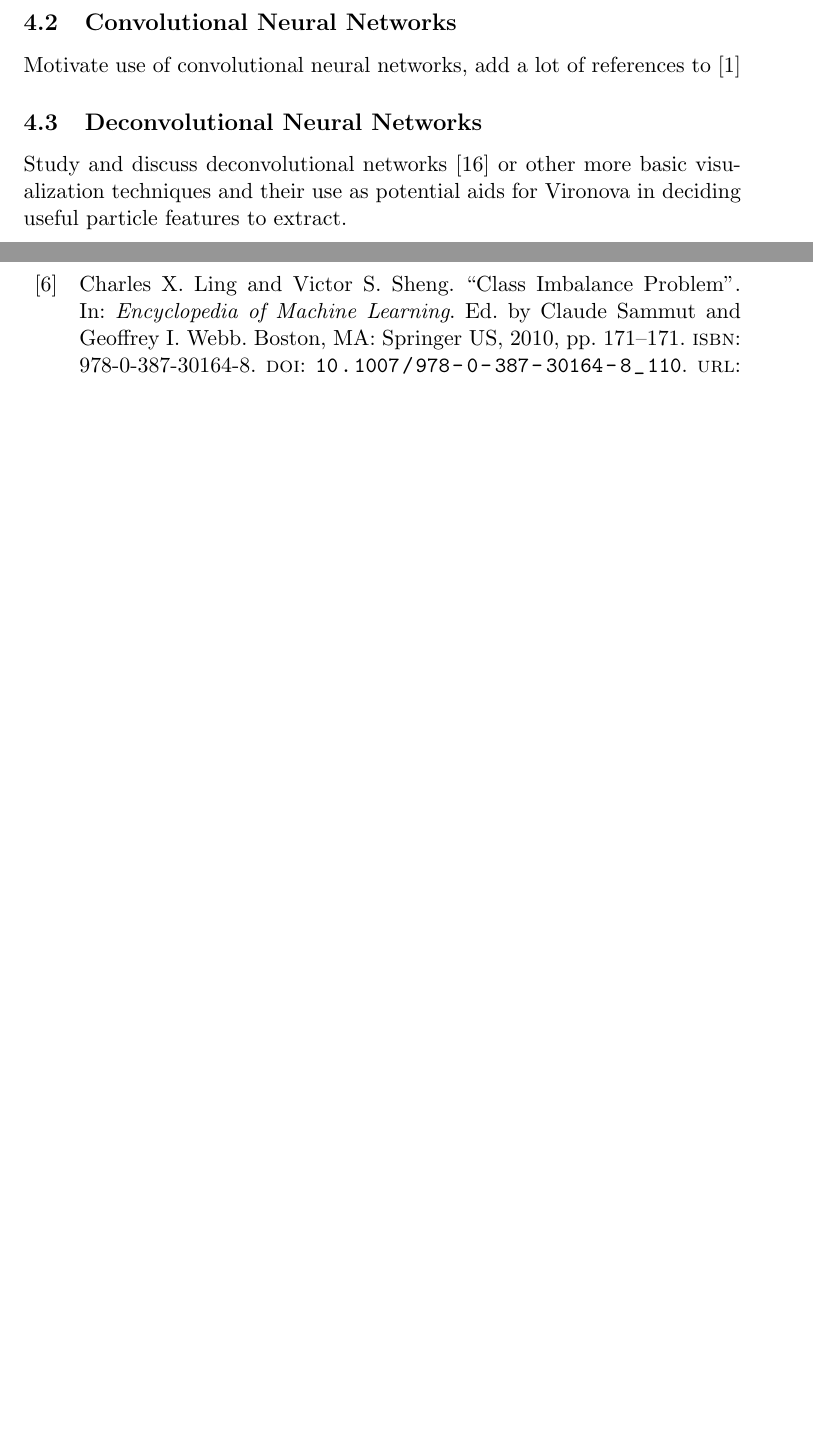
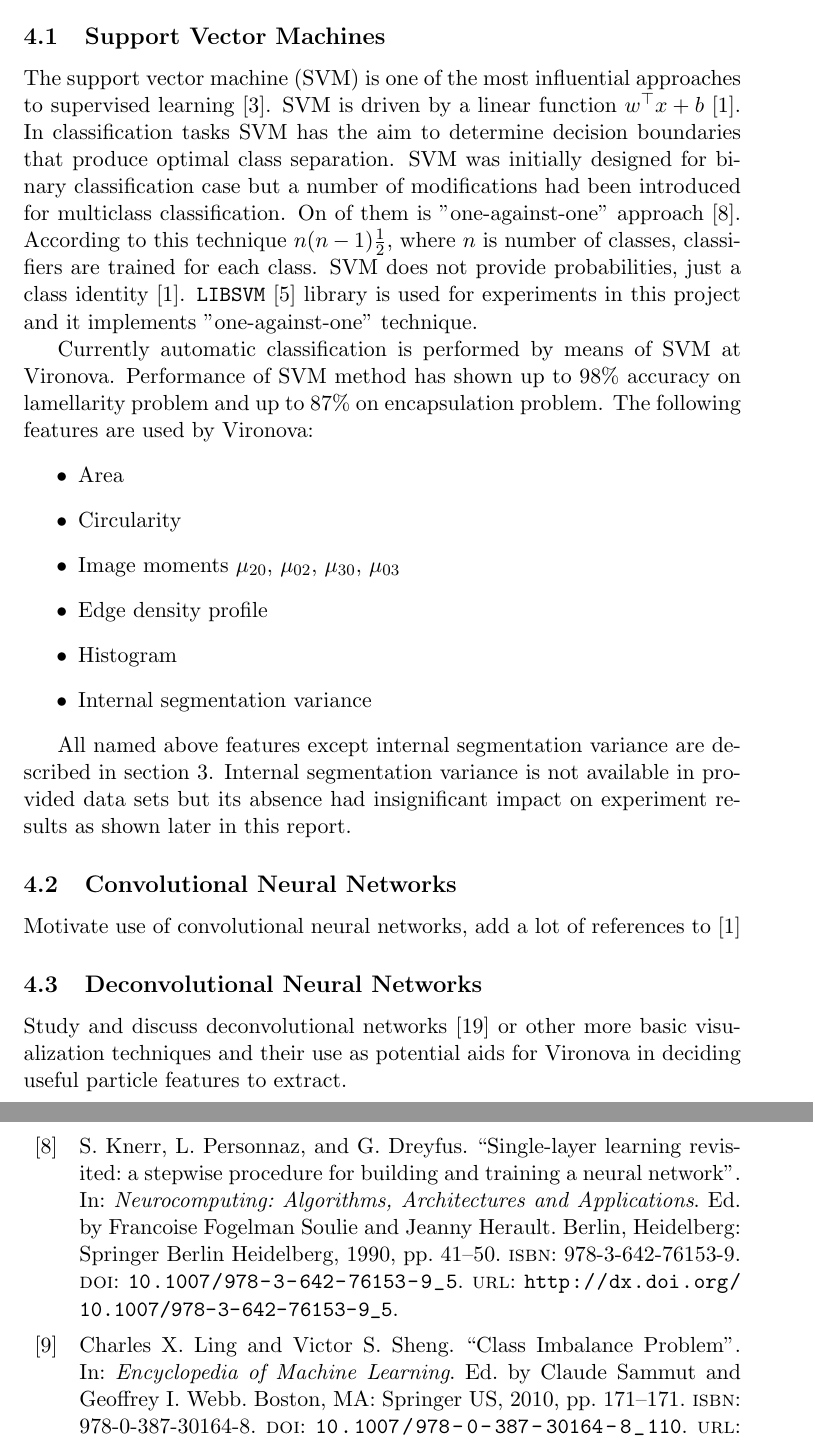
Before and after one commit to grishasergei/uu-thesis-report, a LaTeX thesis (thesis.tex): two parts of pages 8 and 24 of 25 before the commit and two parts of pages 7 and 26 of 27 after it, joined at a grey line, cut at the place of the change, the shorter picture padded with empty space. Compiled offline with pdfLaTeX.

Commit message:
wrote section about SVM

```diff
--- a/thesis.tex
+++ b/thesis.tex
@@ -214,7 +214,27 @@ Both data sets contain following features:
 
 \section{Methodology}
 
+\subsection{Support Vector Machines}
+\label{sec:svm}
+The support vector machine (SVM) is one of the most influential approaches to supervised learning~\cite{Boser:1992:TAO:130385.130401}. SVM is driven by a linear function $w^\top x + b$~\cite{dl_book}. In classification tasks SVM has the aim to determine decision boundaries that produce optimal class separation. SVM was initially designed for binary classification case but a number of modifications had been introduced for multiclass classification. On of them is "one-against-one" approach~\cite{Knerr1990}. According to this technique $n (n-1)\frac{1}{2}$, where $n$ is number of classes, classifiers are trained for each class. SVM does not provide probabilities, just a class identity~\cite{dl_book}. \texttt{LIBSVM}~\cite{CC01a} library is used for experiments in this project and it implements "one-against-one" technique.
 
+Currently automatic classification is performed by means of SVM at Vironova. Performance of SVM method has shown up to $98\%$ accuracy on lamellarity problem and up to $87\%$ on encapsulation problem. The following features are used by Vironova:
+\begin{itemize}
+\item Area
+\item Circularity
+\item Image moments $\mu_{20}$, $\mu_{02}$, $\mu_{30}$, $\mu_{03}$
+\item Edge density profile
+\item Histogram
+\item Internal segmentation variance
+\end{itemize}
+
+All named above features except internal segmentation variance are described in section~\ref{sec:dataset}. Internal segmentation variance is not available in provided data sets but its absence had insignificant impact on experiment results as shown later in this report.
+
+\subsection{Convolutional Neural Networks}
+Motivate use of convolutional neural networks, add a lot of references to~\cite{dl_book}
+
+\subsection{Deconvolutional Neural Networks}
+Study and discuss deconvolutional networks~\cite{DBLP:journals/corr/ZeilerF13} or other more basic visualization techniques and their use as potential aids for Vironova in deciding useful particle features to extract.
 
 \subsection{Performance measures}
 
@@ -263,12 +283,6 @@ NPV = \frac{TN}{TN + FN}
 \end{equation*}
 
 Presented above measures allow more detailed analysis of classifier performance and can clearly illustrate eventual bias of a classifier towards some class or classes.
-
-\subsection{Convolutional Neural Networks}
-Motivate use of convolutional neural networks, add a lot of references to~\cite{dl_book}
-
-\subsection{Deconvolutional Neural Networks}
-Study and discuss deconvolutional networks~\cite{DBLP:journals/corr/ZeilerF13} or other more basic visualization techniques and their use as potential aids for Vironova in deciding useful particle features to extract.
 
 \subsection{Class Imbalance Problem}
 \label{sec:class_imbalance}
```
Also changed, not shown: references.bib (+11 -14 lines), 1 other file.
